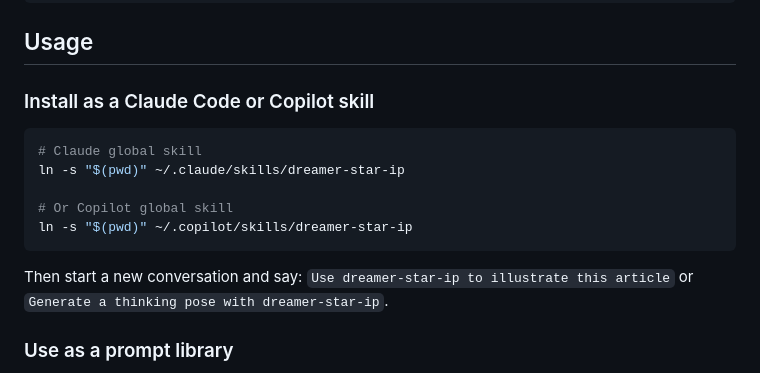
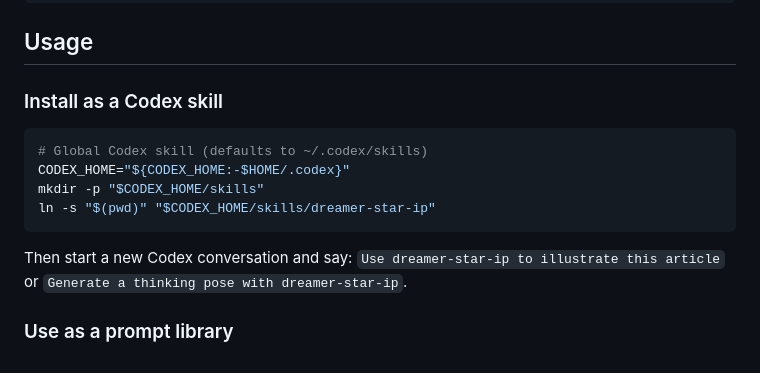
Before and after one commit to RolfLobo/Dreameryanyan-star, a Markdown page: README.md, the part around the change. Drawn GitHub-style.

````diff
--- a/README.md
+++ b/README.md
@@ -70,17 +70,16 @@ dreamer-star-ip/
 
 ## Usage
 
-### Install as a Claude Code or Copilot skill
+### Install as a Codex skill
 
 ```bash
-# Claude global skill
-ln -s "$(pwd)" ~/.claude/skills/dreamer-star-ip
-
-# Or Copilot global skill
-ln -s "$(pwd)" ~/.copilot/skills/dreamer-star-ip
+# Global Codex skill (defaults to ~/.codex/skills)
+CODEX_HOME="${CODEX_HOME:-$HOME/.codex}"
+mkdir -p "$CODEX_HOME/skills"
+ln -s "$(pwd)" "$CODEX_HOME/skills/dreamer-star-ip"
 ```
 
-Then start a new conversation and say: `Use dreamer-star-ip to illustrate this article` or `Generate a thinking pose with dreamer-star-ip`.
+Then start a new Codex conversation and say: `Use dreamer-star-ip to illustrate this article` or `Generate a thinking pose with dreamer-star-ip`.
 
 ### Use as a prompt library
 
````
Also changed, not shown: README_CN.md (+6 -7 lines).
